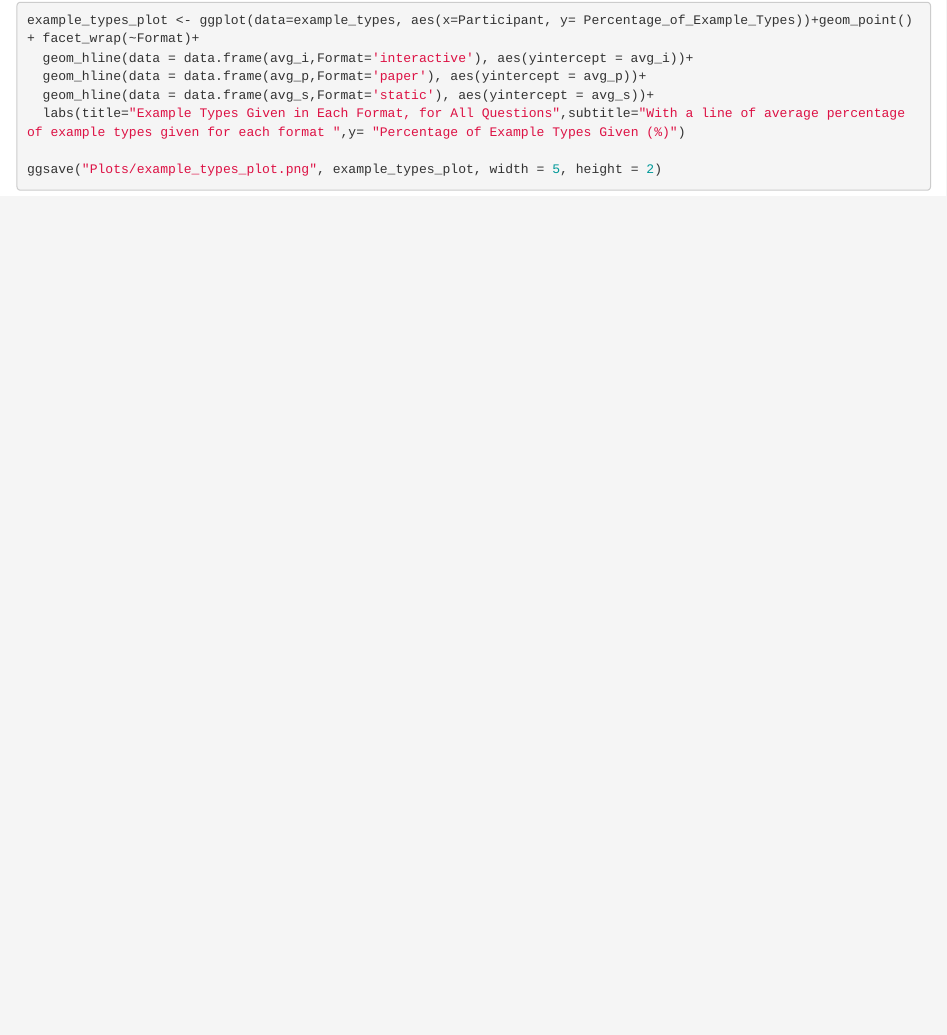
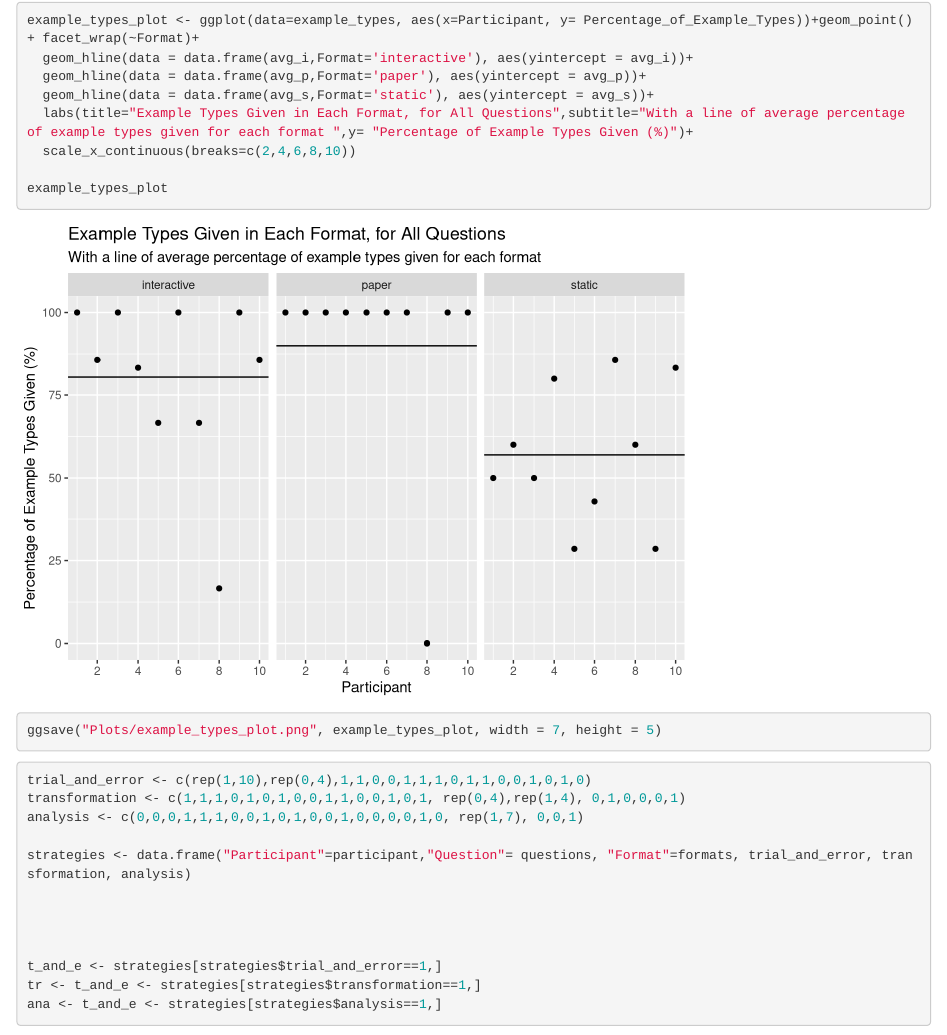
Before and after one commit to alvbeattie/UG971_Example_Generation_and_STACK, an R Markdown document (Plots_for_project.Rmd): the page in a window 1100 px wide, from 5150 px down. Rendered offline with R 4.5, knitr and Pandoc, with nearby package versions.

Commit message:
revisiting strategy data

````diff
--- a/Plots_for_project.Rmd
+++ b/Plots_for_project.Rmd
@@ -492,7 +492,33 @@ example_types_plot <- ggplot(data=example_types, aes(x=Participant, y= Percentag
   geom_hline(data = data.frame(avg_i,Format='interactive'), aes(yintercept = avg_i))+
   geom_hline(data = data.frame(avg_p,Format='paper'), aes(yintercept = avg_p))+
   geom_hline(data = data.frame(avg_s,Format='static'), aes(yintercept = avg_s))+
-  labs(title="Example Types Given in Each Format, for All Questions",subtitle="With a line of average percentage of example types given for each format ",y= "Percentage of Example Types Given (%)")
+  labs(title="Example Types Given in Each Format, for All Questions",subtitle="With a line of average percentage of example types given for each format ",y= "Percentage of Example Types Given (%)")+
+  scale_x_continuous(breaks=c(2,4,6,8,10))
 
-ggsave("Plots/example_types_plot.png", example_types_plot, width = 5, height = 2)
+example_types_plot
+ggsave("Plots/example_types_plot.png", example_types_plot, width = 7, height = 5)
 ```
+
+```{r strategies_revisited}
+
+trial_and_error <- c(rep(1,10),rep(0,4),1,1,0,0,1,1,1,0,1,1,0,0,1,0,1,0)
+transformation <- c(1,1,1,0,1,0,1,0,0,1,1,0,0,1,0,1, rep(0,4),rep(1,4), 0,1,0,0,0,1)
+analysis <- c(0,0,0,1,1,1,0,0,1,0,1,0,0,1,0,0,0,0,1,0, rep(1,7), 0,0,1)
+
+strategies <- data.frame("Participant"=participant,"Question"= questions, "Format"=formats, trial_and_error, transformation, analysis)
+
+
+
+
+t_and_e <- strategies[strategies$trial_and_error==1,]
+tr <- t_and_e <- strategies[strategies$transformation==1,]
+ana <- t_and_e <- strategies[strategies$analysis==1,]
+
+
+
+
+
+
+
+
+```
````
